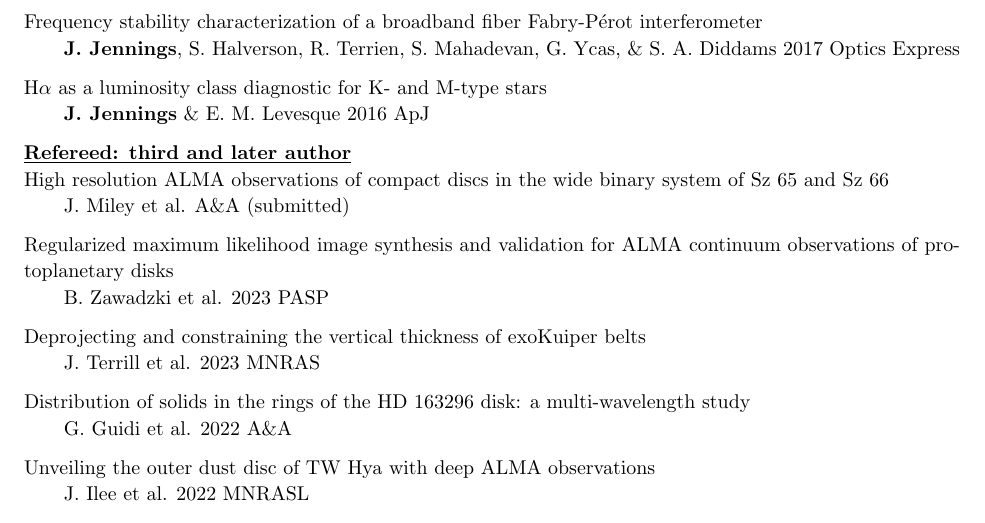
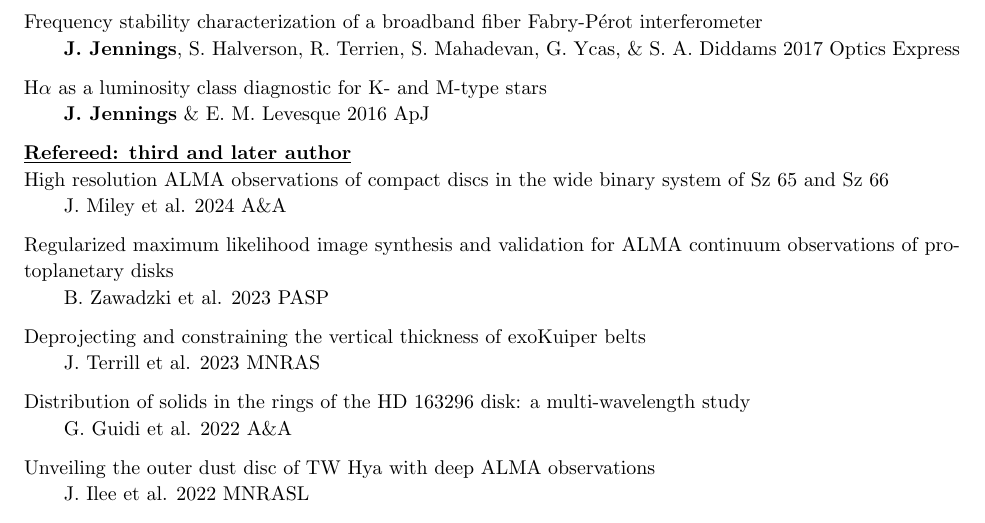
Before and after one commit to jeffjennings/cv, a LaTeX CV (cv.tex): part of page 2 of 3, cut so that both start at the same text. Compiled offline with pdfLaTeX.

Commit message:
Update cv.tex

```diff
--- a/cv.tex
+++ b/cv.tex
@@ -118,7 +118,7 @@ Pennsylvania State University \hfill
 
 \noindent \underline{{\bf Refereed: third and later author}} \\
 \noindent High resolution ALMA observations of compact discs in the wide binary system of Sz~65 and Sz~66\\
-\indent J. Miley et al. A\&A (submitted)
+\indent J. Miley et al. 2024 A\&A
 
 \noindent Regularized maximum likelihood image synthesis and validation for ALMA continuum
 observations of protoplanetary disks \\
```
